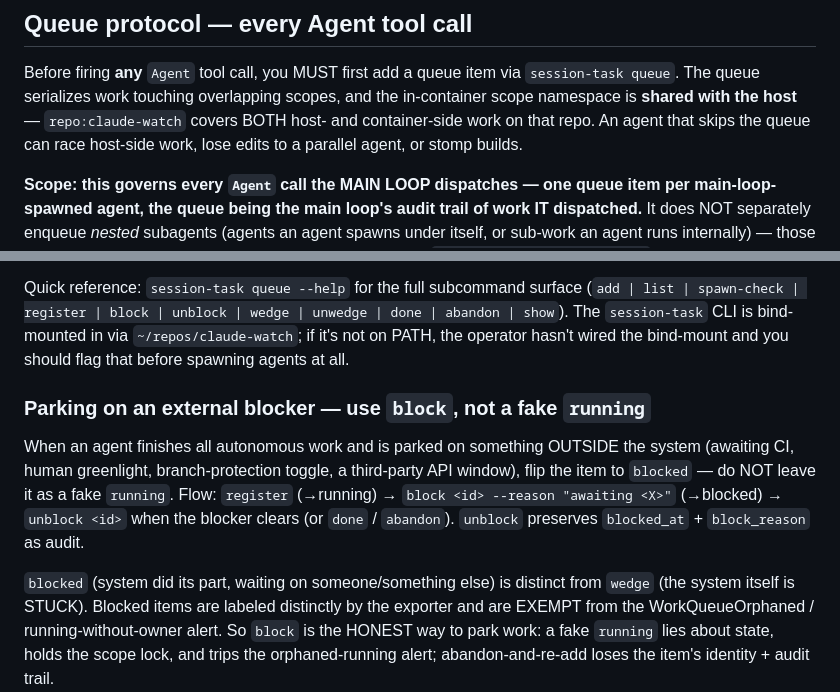
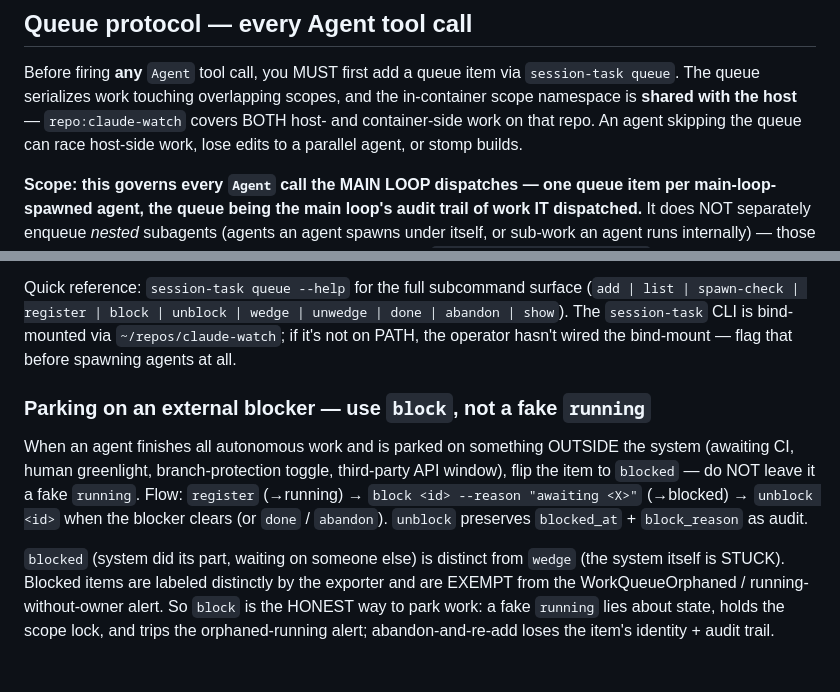
Before and after one commit to hndrewaall/claude-watch, a Markdown page: container/baked-CLAUDE.md, 2 parts joined by grey strips. Rendered like a GitHub page.

Commit message:
baked-CLAUDE.md: trim prose to stay under 74900 ratchet ceiling
Merging main (#478) pushed container/baked-CLAUDE.md to 74910 chars, 10
over the 74900 hard ratchet ceiling, failing the "Check CLAUDE.md size
budget" CI step. Compress redundant wording in the session-task
bind-mount note, the queue-protocol intro, and the block/blocked
prose — no load-bearing content removed, self-clear section (#479)
untouched. 74910 -> 74879 (21 chars margin).

```diff
--- a/container/baked-CLAUDE.md
+++ b/container/baked-CLAUDE.md
@@ -284,8 +284,8 @@ Before firing **any** `Agent` tool call, you MUST first add a queue
 item via `session-task queue`. The queue serializes work touching
 overlapping scopes, and the in-container scope namespace is **shared
 with the host** — `repo:claude-watch` covers BOTH host- and
-container-side work on that repo. An agent that skips the queue can
-race host-side work, lose edits to a parallel agent, or stomp builds.
+container-side work on that repo. An agent skipping the queue can race
+host-side work, lose edits to a parallel agent, or stomp builds.
 
 **Scope: this governs every `Agent` call the MAIN LOOP dispatches —
 one queue item per main-loop-spawned agent, the queue being the main
@@ -335,21 +335,21 @@ The five-step protocol (mirrors the host `## Resume Actions` workflow):
 Quick reference: `session-task queue --help` for the full subcommand
 surface (`add | list | spawn-check | register | block | unblock |
 wedge | unwedge | done | abandon | show`).
-The `session-task` CLI is bind-mounted in via `~/repos/claude-watch`;
-if it's not on PATH, the operator hasn't wired the bind-mount and you
-should flag that before spawning agents at all.
+The `session-task` CLI is bind-mounted via `~/repos/claude-watch`; if
+it's not on PATH, the operator hasn't wired the bind-mount — flag that
+before spawning agents at all.
 
 ### Parking on an external blocker — use `block`, not a fake `running`
 
 When an agent finishes all autonomous work and is parked on something
 OUTSIDE the system (awaiting CI, human greenlight, branch-protection
-toggle, a third-party API window), flip the item to `blocked` — do NOT
-leave it as a fake `running`. Flow: `register` (→running) →
+toggle, third-party API window), flip the item to `blocked` — do NOT
+leave it a fake `running`. Flow: `register` (→running) →
 `block <id> --reason "awaiting <X>"` (→blocked) → `unblock <id>` when
 the blocker clears (or `done` / `abandon`). `unblock` preserves
 `blocked_at` + `block_reason` as audit.
 
-`blocked` (system did its part, waiting on someone/something else) is
+`blocked` (system did its part, waiting on someone else) is
 distinct from `wedge` (the system itself is STUCK). Blocked items are
 labeled distinctly by the exporter and are EXEMPT from the
 WorkQueueOrphaned / running-without-owner alert. So `block` is the
```
